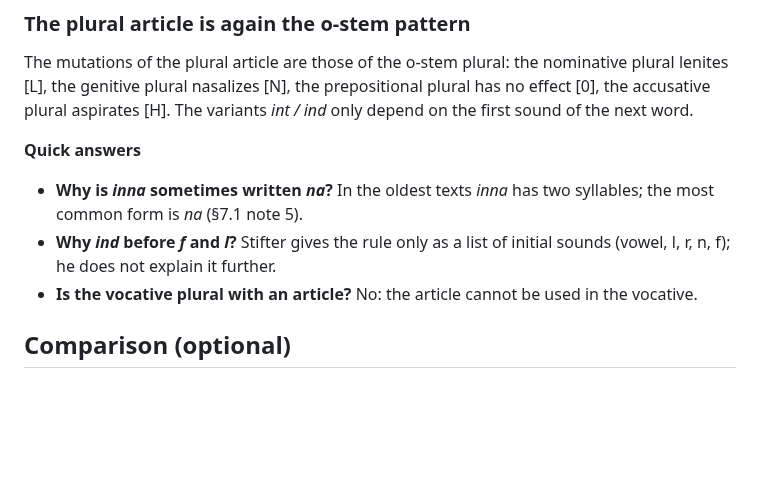
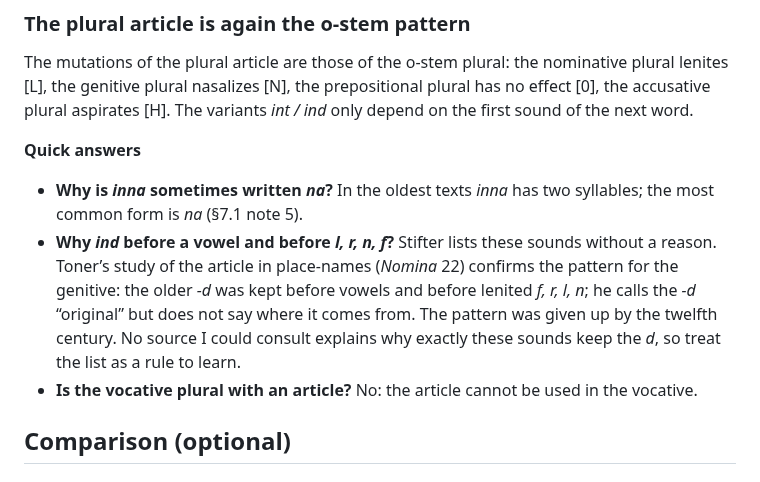
Before and after one commit to stflicker/old_irish_minicourse, a Markdown page: lessons/OI-D009.md, the part around the change. GitHub-like rendering; blank space fills up the shorter version.

```diff
--- a/lessons/OI-D009.md
+++ b/lessons/OI-D009.md
@@ -70,7 +70,7 @@ The mutations of the plural article are those of the o-stem plural: the nominati
 **Quick answers**
 
 - **Why is *inna* sometimes written *na*?** In the oldest texts *inna* has two syllables; the most common form is *na* (§7.1 note 5).
-- **Why *ind* before *f* and *l*?** Stifter gives the rule only as a list of initial sounds (vowel, l, r, n, f); he does not explain it further.
+- **Why *ind* before a vowel and before *l, r, n, f*?** Stifter lists these sounds without a reason. Toner’s study of the article in place-names (*Nomina* 22) confirms the pattern for the genitive: the older *-d* was kept before vowels and before lenited *f, r, l, n*; he calls the *-d* “original” but does not say where it comes from. The pattern was given up by the twelfth century. No source I could consult explains why exactly these sounds keep the *d*, so treat the list as a rule to learn.
 - **Is the vocative plural with an article?** No: the article cannot be used in the vocative.
 
 ## Comparison (optional)
```
Also changed, not shown: COURSE_PLAN_56_DAYS.md (+1 -1 lines), lessons/OI-D055.md (+1 -1 lines).
